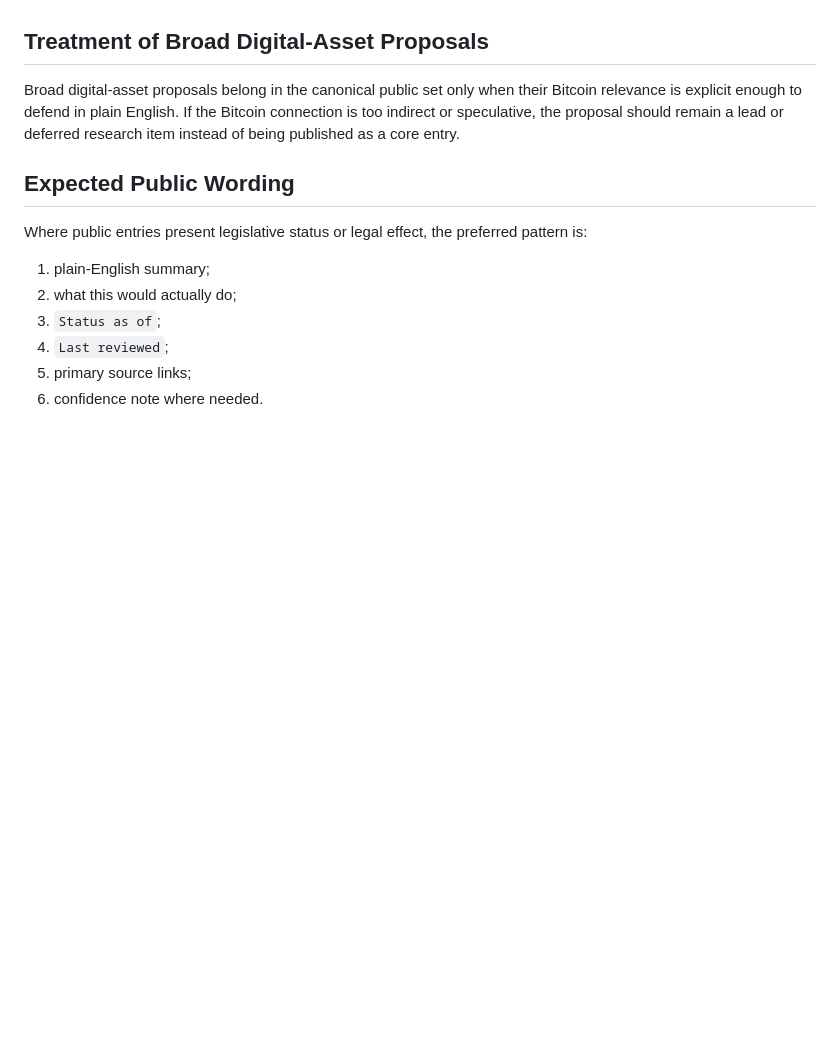
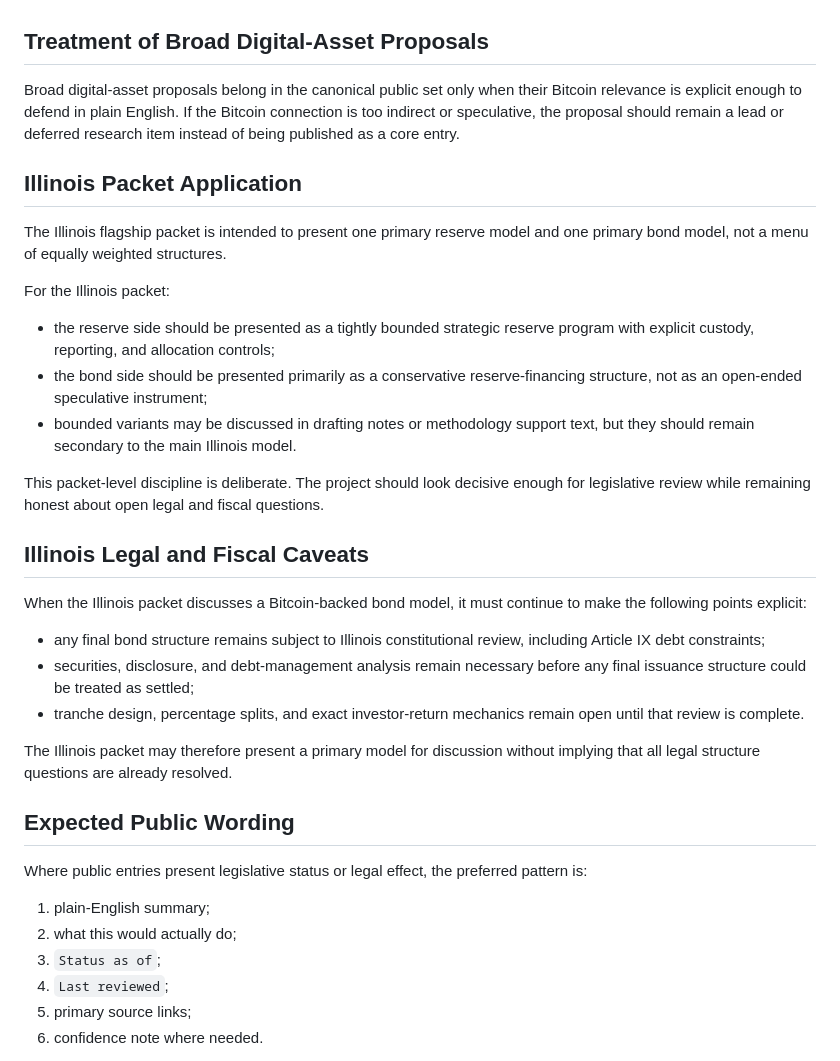
Before and after one commit to pRizz/bitcoin-bond-proposal, a Markdown page: content/docs/methodology.md, the part around the change. GitHub-like rendering; blank space fills up the shorter version.

Commit message:
docs(02-03): add illinois packet methodology guidance

```diff
--- a/content/docs/methodology.md
+++ b/content/docs/methodology.md
@@ -115,6 +115,28 @@ If either date is missing, the entry is not publishable.
 
 Broad digital-asset proposals belong in the canonical public set only when their Bitcoin relevance is explicit enough to defend in plain English. If the Bitcoin connection is too indirect or speculative, the proposal should remain a lead or deferred research item instead of being published as a core entry.
 
+## Illinois Packet Application
+
+The Illinois flagship packet is intended to present one primary reserve model and one primary bond model, not a menu of equally weighted structures.
+
+For the Illinois packet:
+
+- the reserve side should be presented as a tightly bounded strategic reserve program with explicit custody, reporting, and allocation controls;
+- the bond side should be presented primarily as a conservative reserve-financing structure, not as an open-ended speculative instrument;
+- bounded variants may be discussed in drafting notes or methodology support text, but they should remain secondary to the main Illinois model.
+
+This packet-level discipline is deliberate. The project should look decisive enough for legislative review while remaining honest about open legal and fiscal questions.
+
+## Illinois Legal and Fiscal Caveats
+
+When the Illinois packet discusses a Bitcoin-backed bond model, it must continue to make the following points explicit:
+
+- any final bond structure remains subject to Illinois constitutional review, including Article IX debt constraints;
+- securities, disclosure, and debt-management analysis remain necessary before any final issuance structure could be treated as settled;
+- tranche design, percentage splits, and exact investor-return mechanics remain open until that review is complete.
+
+The Illinois packet may therefore present a primary model for discussion without implying that all legal structure questions are already resolved.
+
 ## Expected Public Wording
 
 Where public entries present legislative status or legal effect, the preferred pattern is:
```
